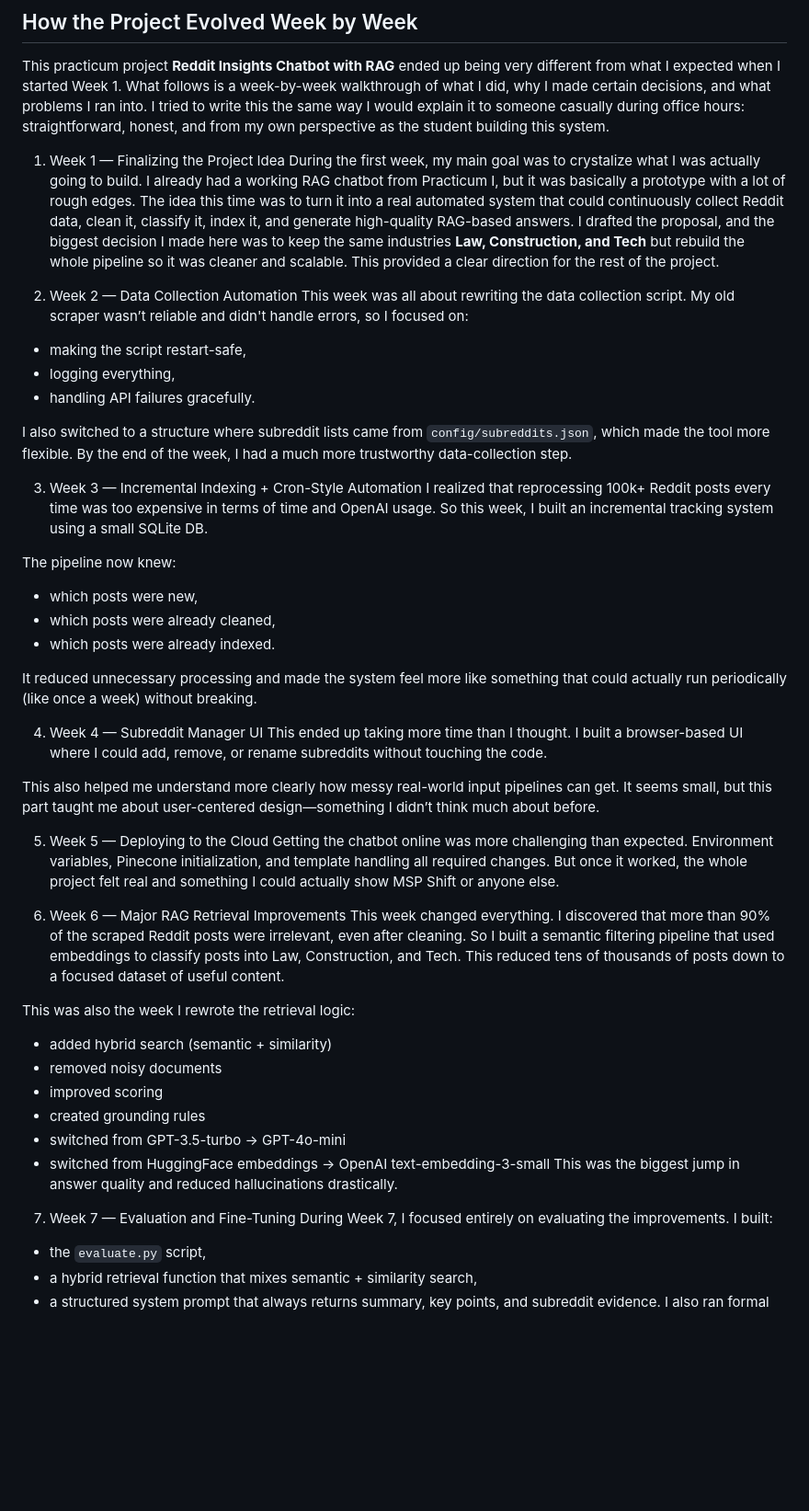
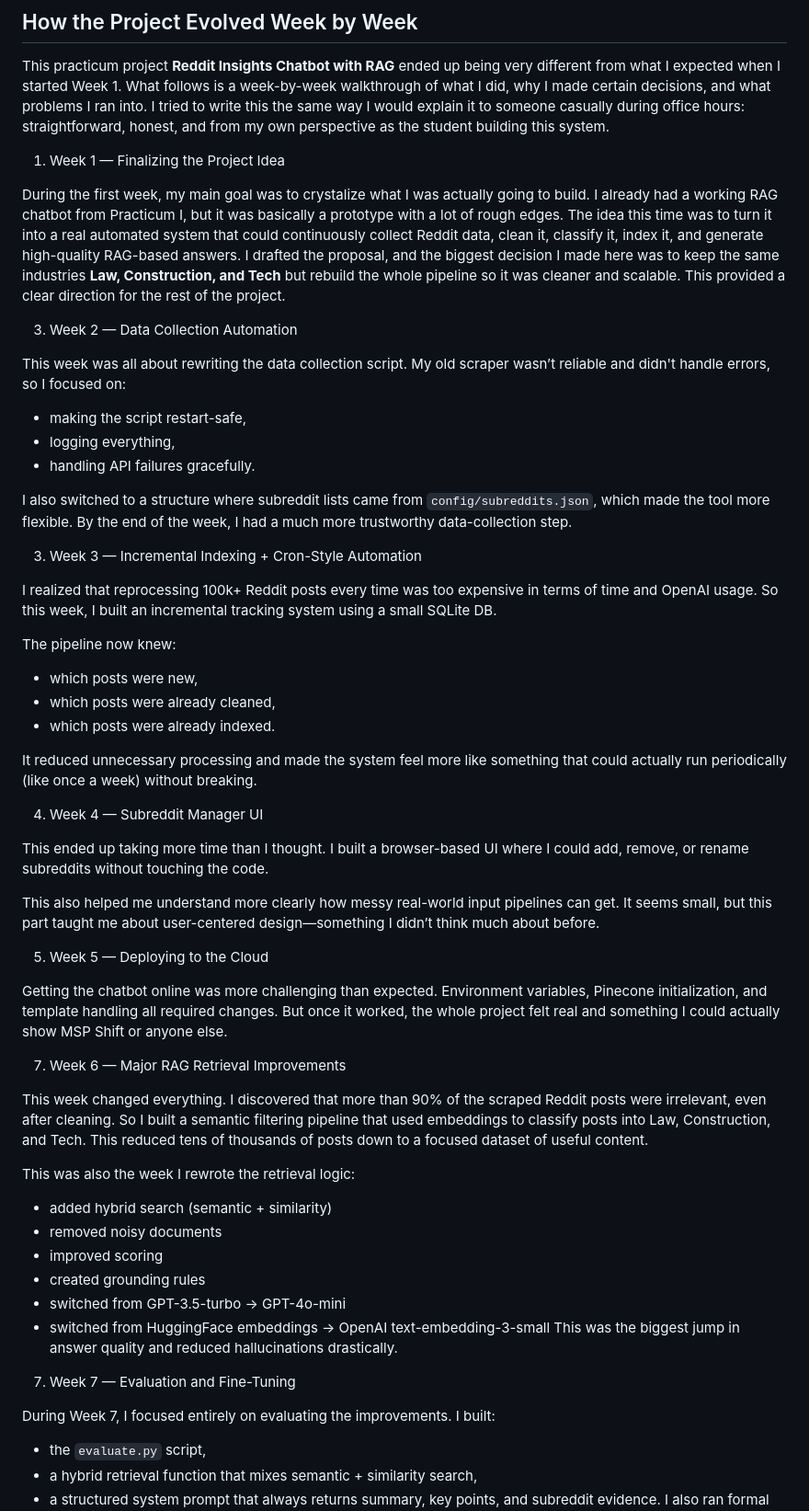
Before and after one commit to jonishk/reddit-insights-app, a Markdown page: project_journey.md, the part around the change. Shown at 92% size. GitHub-like rendering; blank space fills up the shorter version.

```diff
--- a/project_journey.md
+++ b/project_journey.md
@@ -10,10 +10,12 @@ I used this space to keep track of what I learned, why I made certain decisions,
 ## How the Project Evolved Week by Week
 This practicum project **Reddit Insights Chatbot with RAG** ended up being very different from what I expected when I started Week 1. What follows is a week-by-week walkthrough of what I did, why I made certain decisions, and what problems I ran into. I tried to write this the same way I would explain it to someone casually during office hours: straightforward, honest, and from my own perspective as the student building this system.
 1. Week 1 — Finalizing the Project Idea
+
 During the first week, my main goal was to crystalize what I was actually going to build. I already had a working RAG chatbot from Practicum I, but it was basically a prototype with a lot of rough edges. The idea this time was to turn it into a real automated system that could continuously collect Reddit data, clean it, classify it, index it, and generate high-quality RAG-based answers.
 I drafted the proposal, and the biggest decision I made here was to keep the same industries **Law, Construction, and Tech** but rebuild the whole pipeline so it was cleaner and scalable. This provided a clear direction for the rest of the project.
 
-2. Week 2 — Data Collection Automation
+3. Week 2 — Data Collection Automation
+
 This week was all about rewriting the data collection script. My old scraper wasn’t reliable and didn't handle errors, so I focused on:
 - making the script restart-safe,
 - logging everything,
@@ -22,6 +24,7 @@ This week was all about rewriting the data collection script. My old scraper was
 I also switched to a structure where subreddit lists came from `config/subreddits.json`, which made the tool more flexible. By the end of the week, I had a much more trustworthy data-collection step.
 
 3. Week 3 — Incremental Indexing + Cron-Style Automation
+
 I realized that reprocessing 100k+ Reddit posts every time was too expensive in terms of time and OpenAI usage. So this week, I built an incremental tracking system using a small SQLite DB.
 
 The pipeline now knew:
@@ -32,15 +35,18 @@ The pipeline now knew:
 It reduced unnecessary processing and made the system feel more like something that could actually run periodically (like once a week) without breaking.
 
 4. Week 4 — Subreddit Manager UI
+
 This ended up taking more time than I thought. I built a browser-based UI where I could add, remove, or rename subreddits without touching the code.
 
 This also helped me understand more clearly how messy real-world input pipelines can get. It seems small, but this part taught me about user-centered design—something I didn’t think much about before.
 
 5. Week 5 — Deploying to the Cloud
+
 Getting the chatbot online was more challenging than expected. Environment variables, Pinecone initialization, and template handling all required changes.
 But once it worked, the whole project felt real and something I could actually show MSP Shift or anyone else.
 
-6. Week 6 — Major RAG Retrieval Improvements
+7. Week 6 — Major RAG Retrieval Improvements
+
 This week changed everything.
 I discovered that more than 90% of the scraped Reddit posts were irrelevant, even after cleaning.
 So I built a semantic filtering pipeline that used embeddings to classify posts into Law, Construction, and Tech.
@@ -56,6 +62,7 @@ This was also the week I rewrote the retrieval logic:
 This was the biggest jump in answer quality and reduced hallucinations drastically.
 
 7. Week 7 — Evaluation and Fine-Tuning
+
 During Week 7, I focused entirely on evaluating the improvements. I built:
 - the `evaluate.py` script,
 - a hybrid retrieval function that mixes semantic + similarity search,
```
